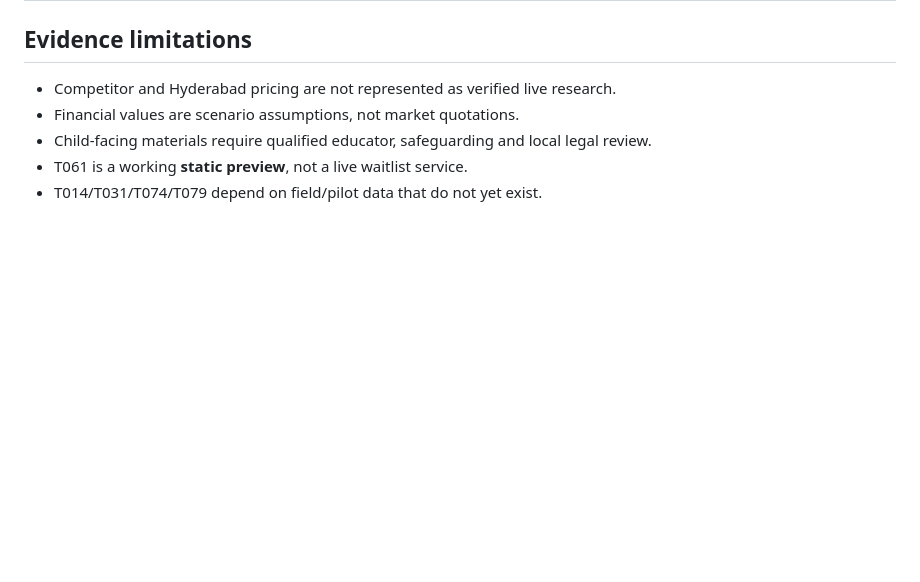
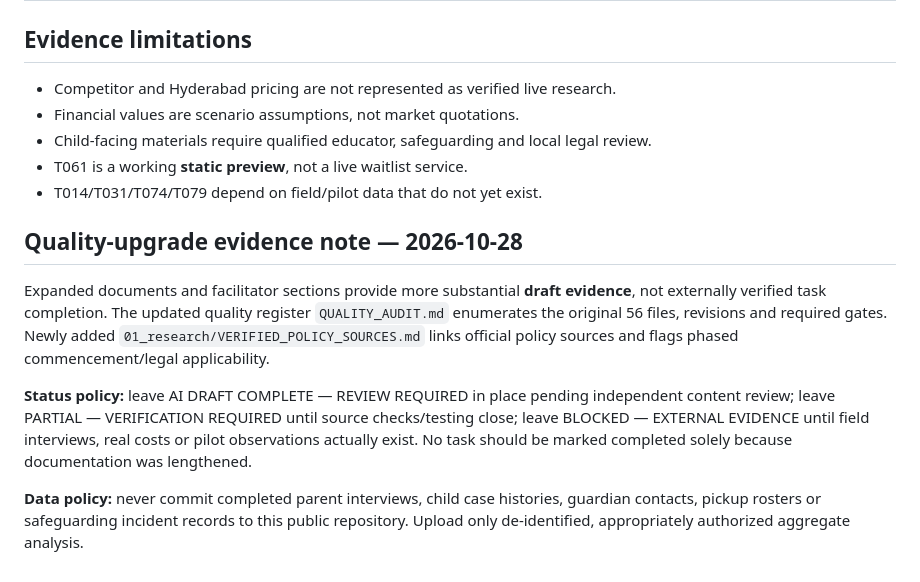
Before and after one commit to likhithreddy/education, a Markdown page: AI_TASK_AUDIT.md, the part around the change. GitHub-like rendering; blank space fills up the shorter version.

Commit message:
Document quality upgrades and remaining verification requirements

```diff
--- a/AI_TASK_AUDIT.md
+++ b/AI_TASK_AUDIT.md
@@ -44,3 +44,11 @@
 - Child-facing materials require qualified educator, safeguarding and local legal review.
 - T061 is a working **static preview**, not a live waitlist service.
 - T014/T031/T074/T079 depend on field/pilot data that do not yet exist.
+
+
+## Quality-upgrade evidence note — 2026-10-28
+Expanded documents and facilitator sections provide more substantial **draft evidence**, not externally verified task completion. The updated quality register `QUALITY_AUDIT.md` enumerates the original 56 files, revisions and required gates. Newly added `01_research/VERIFIED_POLICY_SOURCES.md` links official policy sources and flags phased commencement/legal applicability.
+
+**Status policy:** leave AI DRAFT COMPLETE — REVIEW REQUIRED in place pending independent content review; leave PARTIAL — VERIFICATION REQUIRED until source checks/testing close; leave BLOCKED — EXTERNAL EVIDENCE until field interviews, real costs or pilot observations actually exist. No task should be marked completed solely because documentation was lengthened.
+
+**Data policy:** never commit completed parent interviews, child case histories, guardian contacts, pickup rosters or safeguarding incident records to this public repository. Upload only de-identified, appropriately authorized aggregate analysis.
```
